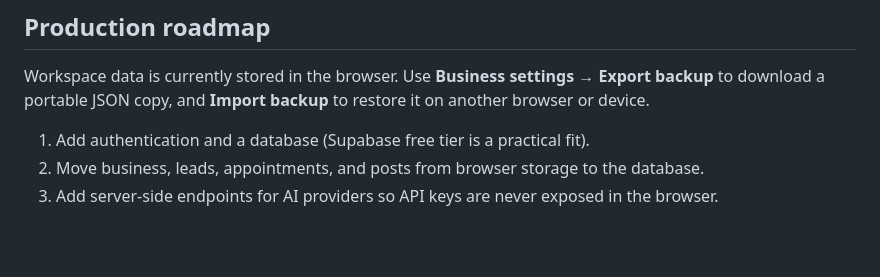
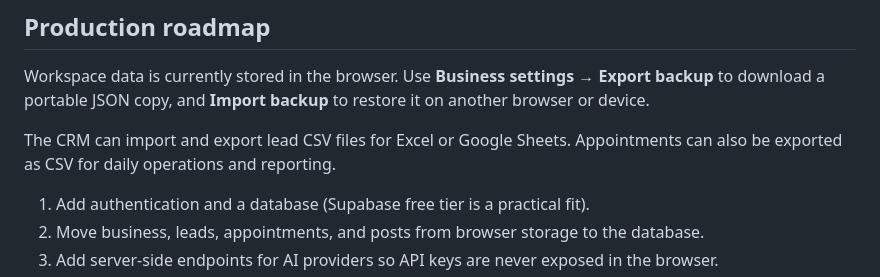
Before and after one commit to tanslaptop876-oss/marketingmind-ai-live, a Markdown page: README.md, the part around the change. Rendered like a GitHub page; blank space fills up the shorter version.

Commit message:
Document CRM data portability

```diff
--- a/README.md
+++ b/README.md
@@ -50,6 +50,8 @@ Then open the local URL shown in the terminal.
 
 Workspace data is currently stored in the browser. Use **Business settings → Export backup** to download a portable JSON copy, and **Import backup** to restore it on another browser or device.
 
+The CRM can import and export lead CSV files for Excel or Google Sheets. Appointments can also be exported as CSV for daily operations and reporting.
+
 1. Add authentication and a database (Supabase free tier is a practical fit).
 2. Move business, leads, appointments, and posts from browser storage to the database.
 3. Add server-side endpoints for AI providers so API keys are never exposed in the browser.
```
